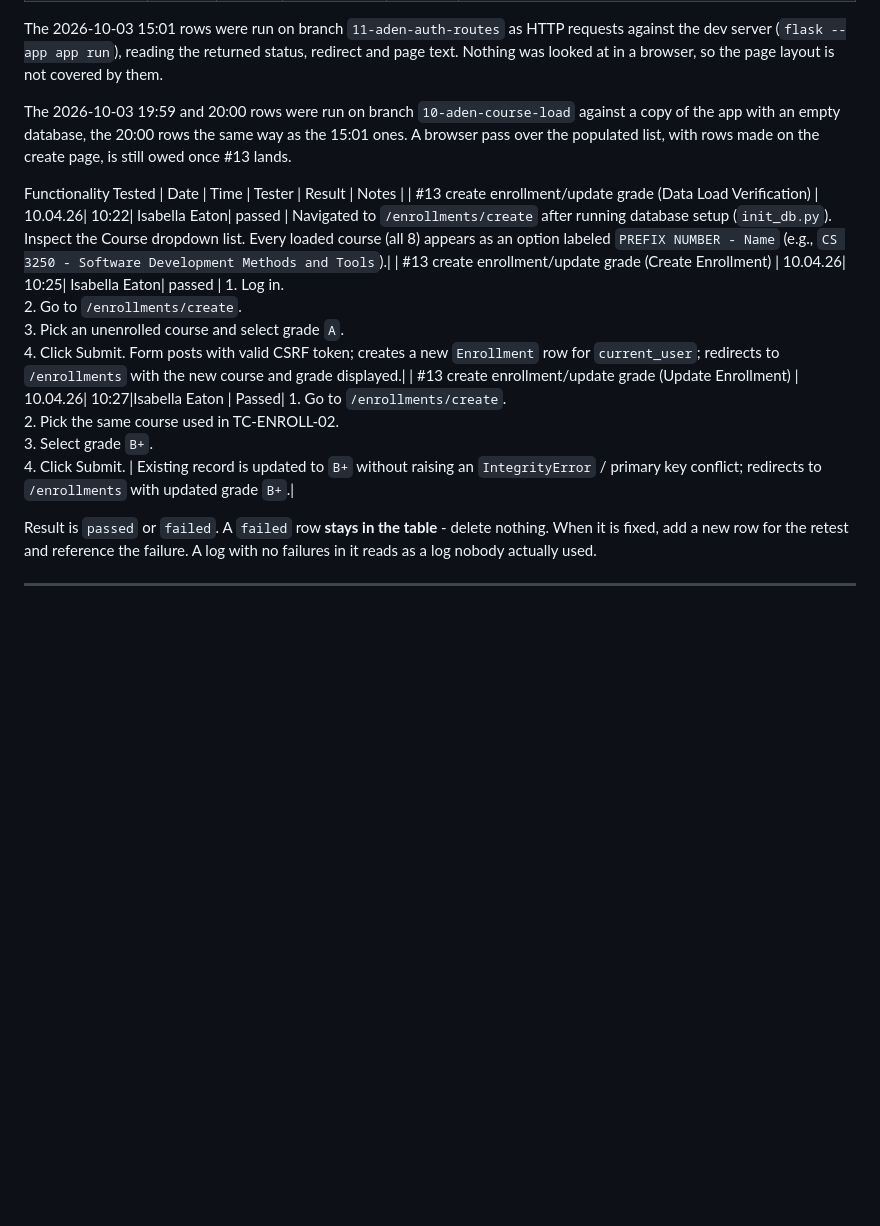
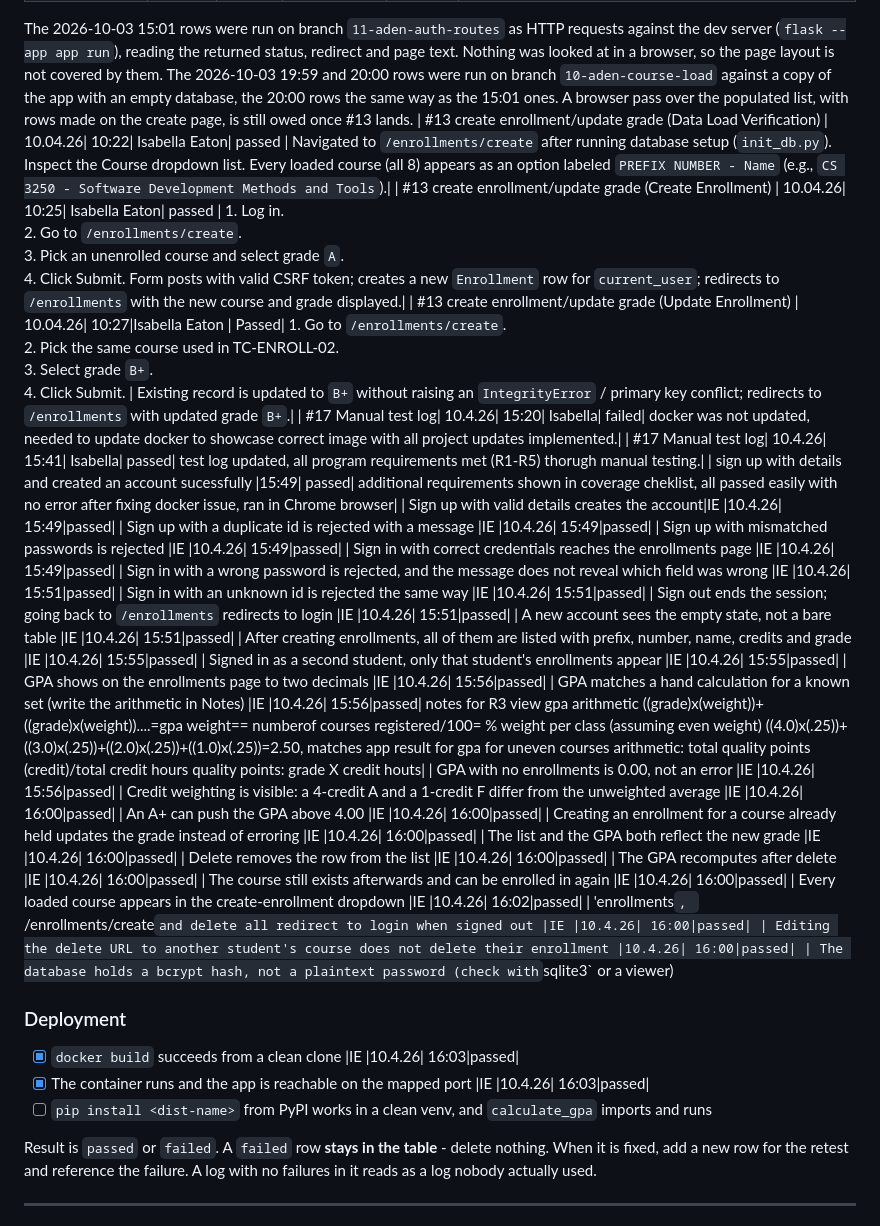
Before and after one commit to AdenPotato/CS3250-project-1, a Markdown page: docs/testing/test_log.md, the part around one of its changes. Drawn GitHub-style; blank space fills up the shorter version.

Commit message:
docs: update manual test log

```diff
--- a/docs/testing/test_log.md
+++ b/docs/testing/test_log.md
@@ -33,17 +33,53 @@ Add rows with `/test-log`.
 | Delete leaves the course in the catalog | 2026-10-03 | 21:50 | Johnny De La Garza | passed | After both deletes, queried the Course table. Expected CS 3250 and MTH 1410 to still exist; both were listed. Re-enrolling could not be tried yet because the add-grade page (create enrollment) is not built. |
 | GPA with no enrollments | 2026-10-04 | 12:28 | Elijah Ortiz | passed | Signed up with a new account and opened `/enrollments` with no enrollments. Expected GPA 0.00 and the page displayed GPA: 0.00. |
 The 2026-10-03 15:01 rows were run on branch `11-aden-auth-routes` as HTTP requests against the dev server (`flask --app app run`), reading the returned status, redirect and page text. Nothing was looked at in a browser, so the page layout is not covered by them.
-
 The 2026-10-03 19:59 and 20:00 rows were run on branch `10-aden-course-load` against a copy of the app with an empty database, the 20:00 rows the same way as the 15:01 ones. A browser pass over the populated list, with rows made on the create page, is still owed once #13 lands.
-
- Functionality Tested | Date | Time | Tester | Result | Notes |
 | #13 create enrollment/update grade (Data Load Verification) | 10.04.26| 10:22| Isabella Eaton| passed |
  Navigated to `/enrollments/create` after running database setup (`init_db.py`). Inspect the Course dropdown list. Every loaded course (all 8) appears as an option labeled `PREFIX NUMBER - Name` (e.g., `CS 3250 - Software Development Methods and Tools`).|
 | #13 create enrollment/update grade (Create Enrollment) | 10.04.26| 10:25| Isabella Eaton| passed | 1. Log in.<br>2. Go to `/enrollments/create`.<br>3. Pick an unenrolled course and select grade `A`.<br>4. Click Submit. Form posts with valid CSRF token; creates a new `Enrollment` row for `current_user`; redirects to `/enrollments` with the new course and grade displayed.|
 | #13 create enrollment/update grade (Update Enrollment) | 10.04.26| 10:27|Isabella Eaton | Passed| 1. Go to `/enrollments/create`.<br>2. Pick the same course used in TC-ENROLL-02.<br>3. Select grade `B+`.<br>4. Click Submit. | Existing record is updated to `B+` without raising an `IntegrityError` / primary key conflict; redirects to `/enrollments` with updated grade `B+`.|
+| #17 Manual test log| 10.4.26| 15:20| Isabella| failed| docker was not updated, needed to update docker to showcase correct image with all project updates implemented.|
+| #17 Manual test log| 10.4.26| 15:41| Isabella| passed| test log updated, all program requirements met (R1-R5) thorugh manual testing.|
+| sign up with details and created an account sucessfully |15:49| passed|
+additional requirements shown in coverage cheklist, all passed easily with no error after fixing docker issue, ran in Chrome browser|
+| Sign up with valid details creates the account|IE |10.4.26| 15:49|passed|
+| Sign up with a duplicate id is rejected with a message |IE |10.4.26| 15:49|passed|
+| Sign up with mismatched passwords is rejected |IE |10.4.26| 15:49|passed|
+| Sign in with correct credentials reaches the enrollments page |IE |10.4.26| 15:49|passed|
+| Sign in with a wrong password is rejected, and the message does not reveal which field was wrong |IE |10.4.26| 15:51|passed|
+| Sign in with an unknown id is rejected the same way |IE |10.4.26| 15:51|passed|
+| Sign out ends the session; going back to `/enrollments` redirects to login |IE |10.4.26| 15:51|passed|
+| A new account sees the empty state, not a bare table |IE |10.4.26| 15:51|passed|
+| After creating enrollments, all of them are listed with prefix, number, name, credits and grade |IE |10.4.26| 15:55|passed|
+| Signed in as a second student, only that student's enrollments appear |IE |10.4.26| 15:55|passed|
+| GPA shows on the enrollments page to two decimals |IE |10.4.26| 15:56|passed|
+| GPA matches a hand calculation for a known set (write the arithmetic in Notes) |IE |10.4.26| 15:56|passed|
+notes for R3 view gpa arithmetic
+((grade)x(weight))+((grade)x(weight))....=gpa
+weight== numberof courses registered/100= % weight per class (assuming even weight)
+((4.0)x(.25))+((3.0)x(.25))+((2.0)x(.25))+((1.0)x(.25))=2.50, matches app result for gpa
+for uneven courses
+arithmetic: total quality points (credit)/total credit hours
+quality points: grade X credit houts|
+| GPA with no enrollments is 0.00, not an error |IE |10.4.26| 15:56|passed|
+| Credit weighting is visible: a 4-credit A and a 1-credit F differ from the unweighted average |IE |10.4.26| 16:00|passed|
+| An A+ can push the GPA above 4.00 |IE |10.4.26| 16:00|passed|
+| Creating an enrollment for a course already held updates the grade instead of erroring |IE |10.4.26| 16:00|passed|
+| The list and the GPA both reflect the new grade |IE |10.4.26| 16:00|passed|
+| Delete removes the row from the list |IE |10.4.26| 16:00|passed|
+| The GPA recomputes after delete |IE |10.4.26| 16:00|passed|
+| The course still exists afterwards and can be enrolled in again |IE |10.4.26| 16:00|passed|
+| Every loaded course appears in the create-enrollment dropdown |IE |10.4.26| 16:02|passed|
+| 'enrollments`, `/enrollments/create` and delete all redirect to login when signed out |IE |10.4.26| 16:00|passed|
+| Editing the delete URL to another student's course does not delete their enrollment |10.4.26| 16:00|passed|
+| The database holds a bcrypt hash, not a plaintext password (check with `sqlite3` or a viewer)
 
 
+### Deployment
 
+- [x] `docker build` succeeds from a clean clone |IE |10.4.26| 16:03|passed|
+- [x] The container runs and the app is reachable on the mapped port |IE |10.4.26| 16:03|passed|
+- [ ] `pip install <dist-name>` from PyPI works in a clean venv, and `calculate_gpa` imports and runs
 
 Result is `passed` or `failed`. A `failed` row **stays in the table** - delete nothing. When it is fixed, add a new row for the retest and reference the failure. A log with no failures in it reads as a log nobody actually used.
 
```
Also changed, not shown: other parts of docs/testing/test_log.md (+10 -10 lines).
